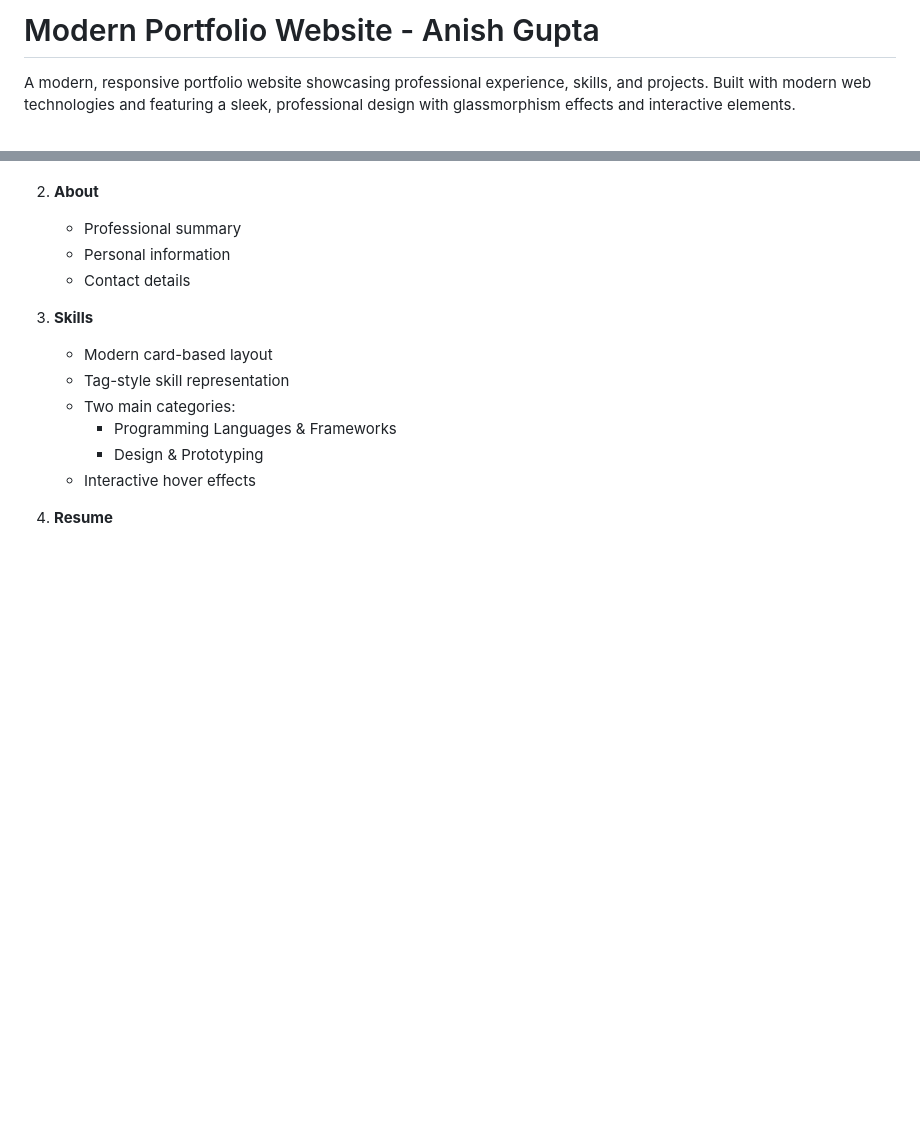
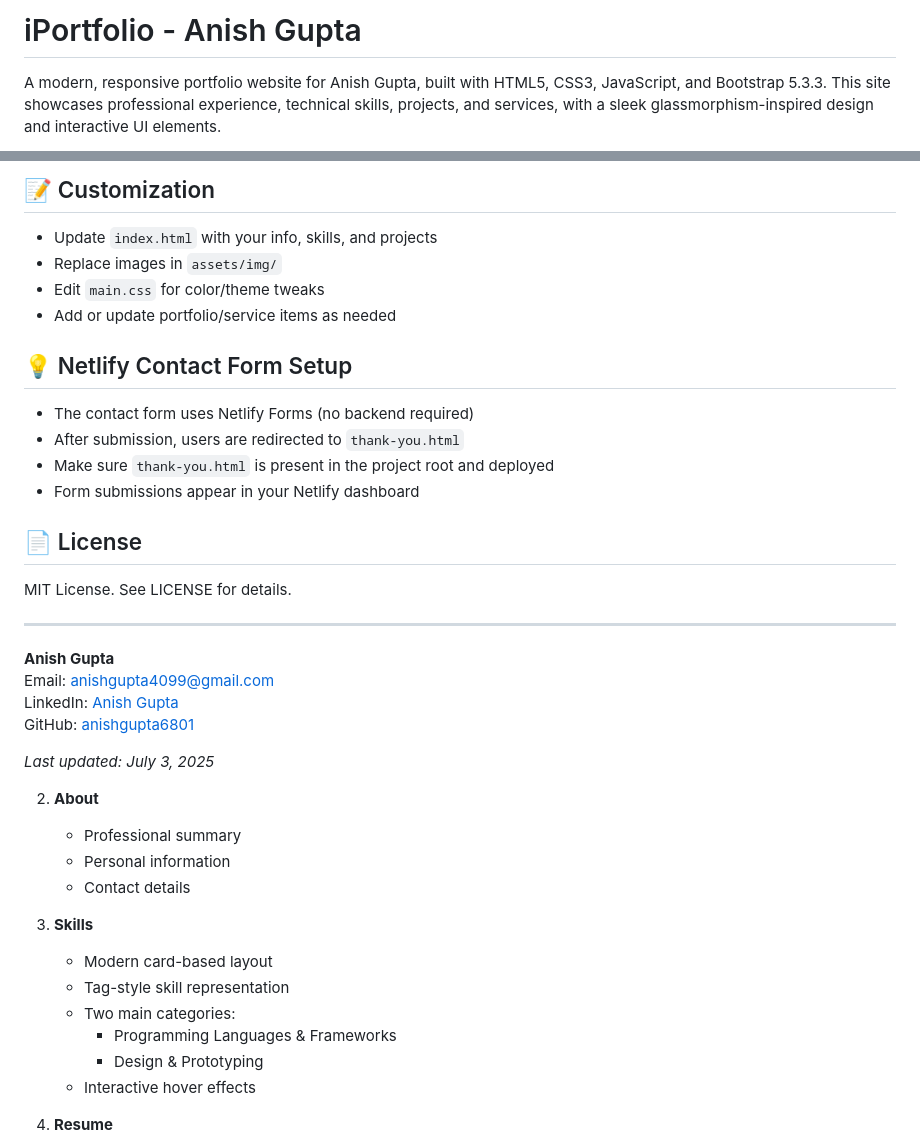
Before and after one commit to anishgupta6801/OFFICIAL-PORTFOLIO, a Markdown page: README.md, 2 parts joined by grey strips. Rendered like a GitHub page; blank space fills up the shorter version.

```diff
--- a/README.md
+++ b/README.md
@@ -1,4 +1,4 @@
-# Modern Portfolio Website - Anish Gupta
+# iPortfolio - Anish Gupta
 
-A modern, responsive portfolio website showcasing professional experience, skills, and projects. Built with modern web technologies and featuring a sleek, professional design with glassmorphism effects and interactive elements.
+A modern, responsive portfolio website for Anish Gupta, built with HTML5, CSS3, JavaScript, and Bootstrap 5.3.3. This site showcases professional experience, technical skills, projects, and services, with a sleek glassmorphism-inspired design and interactive UI elements.
 
@@ -22,3 +91,29 @@ A modern, responsive portfolio website showcasing professional experience, skill
+## 📝 Customization
+
+- Update `index.html` with your info, skills, and projects
+- Replace images in `assets/img/`
+- Edit `main.css` for color/theme tweaks
+- Add or update portfolio/service items as needed
+
+## 💡 Netlify Contact Form Setup
+
+- The contact form uses Netlify Forms (no backend required)
+- After submission, users are redirected to `thank-you.html`
+- Make sure `thank-you.html` is present in the project root and deployed
+- Form submissions appear in your Netlify dashboard
+
+## 📄 License
+
+MIT License. See LICENSE for details.
+
+---
+
+**Anish Gupta**
+Email: anishgupta4099@gmail.com
+LinkedIn: [Anish Gupta](https://www.linkedin.com/in/anish-gupta-696245324)
+GitHub: [anishgupta6801](https://github.com/anishgupta6801)
+
+*Last updated: July 3, 2025*
 
 2. **About**
    - Professional summary
```
Also changed, not shown: other parts of README.md (+83 -14 lines).
